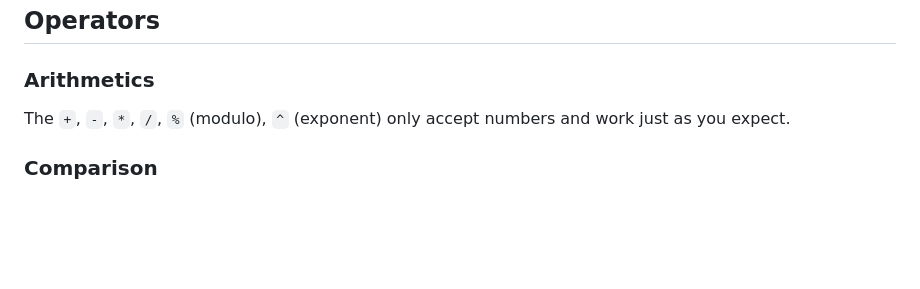
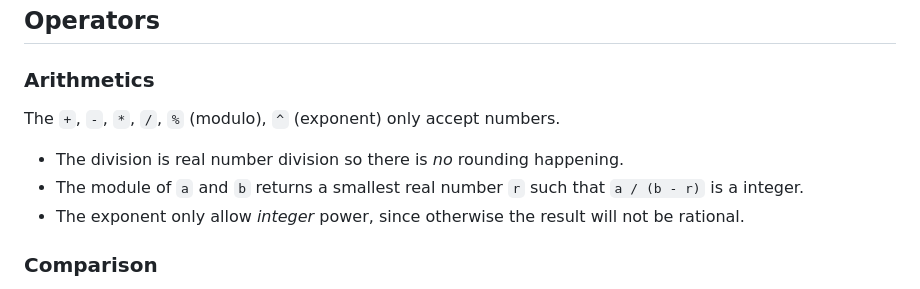
Before and after one commit to leonw774/lreng, a Markdown page: README.md, the part around the change. Rendered like a GitHub page; blank space fills up the shorter version.

```diff
--- a/README.md
+++ b/README.md
@@ -29,7 +29,11 @@ Variable identifiers should match regex `[_A-Za-z][_A-Za-z0-9]+`. All variables
 
 ### Arithmetics
 
-The `+`, `-`, `*`, `/`, `%` (modulo), `^` (exponent) only accept numbers and work just as you expect.
+The `+`, `-`, `*`, `/`, `%` (modulo), `^` (exponent) only accept numbers.
+
+- The division is real number division so there is *no* rounding happening.
+- The module of `a` and `b` returns a smallest real number `r` such that `a / (b - r)` is a integer.
+- The exponent only allow *integer* power, since otherwise the result will not be rational.
 
 ### Comparison
 
```
